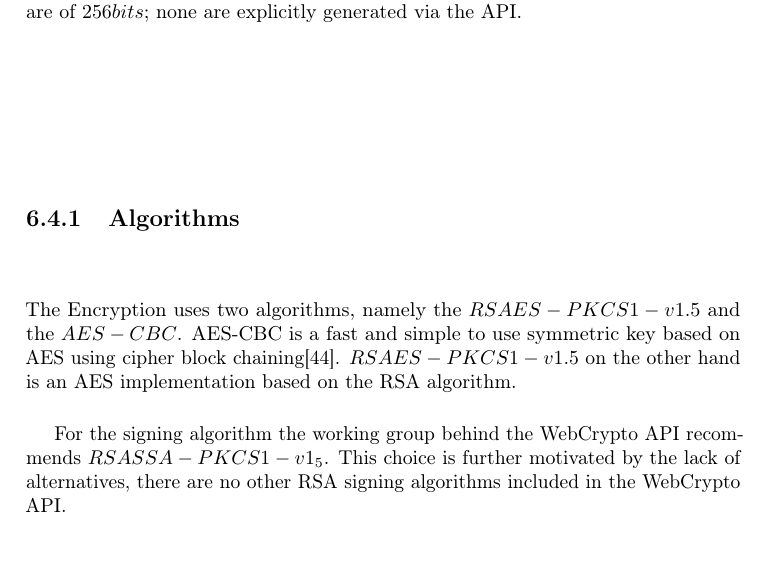
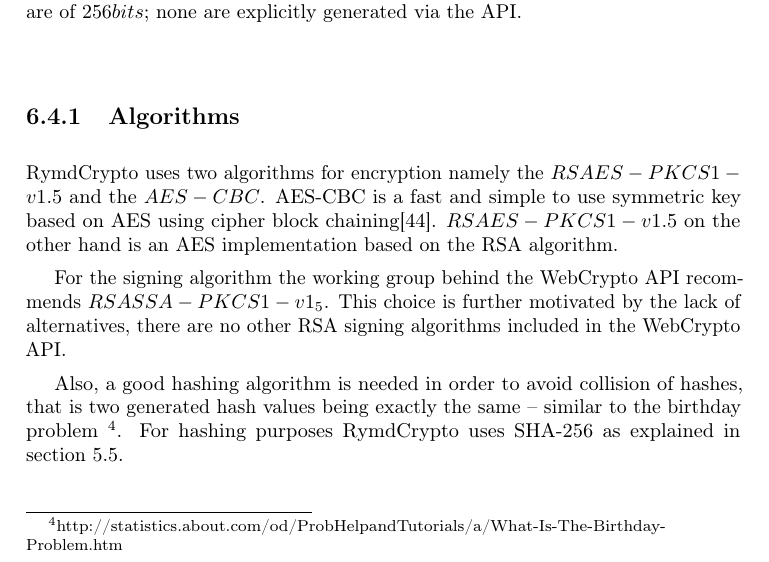
Before and after one commit to rymdjs/report, a LaTeX document (Layout.tex, which reads sections/implementation.tex): part of page 29 of 45, cut so that both start at the same text. Compiled offline with pdfLaTeX.

Commit message:
Rewrite RymdCrypto

```diff
--- a/sections/implementation.tex
+++ b/sections/implementation.tex
@@ -118,12 +118,12 @@ Furthermore, because the WebCrypto API lacks functionality for storing keys betw
 % TODO Robert/Robin: Oversee this.
 % TODO Explain cipher block chaining below
 \subsection{Algorithms}
-The Encryption uses two algorithms, namely the $RSAES-PKCS1-v1.5$ and the $AES-CBC$. AES-CBC is a fast and simple to use symmetric key based on AES using cipher block chaining\cite{AESISFAST:Online}. $RSAES-PKCS1-v1.5$ on the other hand is an AES implementation based on the RSA algorithm.
+RymdCrypto uses two algorithms for encryption namely the $RSAES-PKCS1-v1.5$ and the $AES-CBC$. AES-CBC is a fast and simple to use symmetric key based on AES using cipher block chaining\cite{AESISFAST:Online}. $RSAES-PKCS1-v1.5$ on the other hand is an AES implementation based on the RSA algorithm.
 
 For the signing algorithm the working group behind the WebCrypto API recommends $RSASSA-PKCS1-v1_5$. This choice is further motivated by the lack of alternatives, there are no other RSA signing algorithms included in the WebCrypto API.
 
-% A motivation for the use of SHA-256 could be found in the Decentralization section.
-% - No it isn't?
+Also, a good hashing algorithm is needed in order to avoid collision of hashes, that is two generated hash values being exactly the same – similar to the birthday problem~\footnote{http://statistics.about.com/od/ProbHelpandTutorials/a/What-Is-The-Birthday-Problem.htm}. For hashing purposes RymdCrypto uses SHA-256 as explained in section~\ref{sec:creationofresources}.
+
 \begin{Code}
 \begin{lstlisting}[caption={Algorithms implemented}, label={lst:api}]
   var generationAlgorithmSign =  {
```
Also changed, not shown: sections/system.tex (+1 -0 lines).
